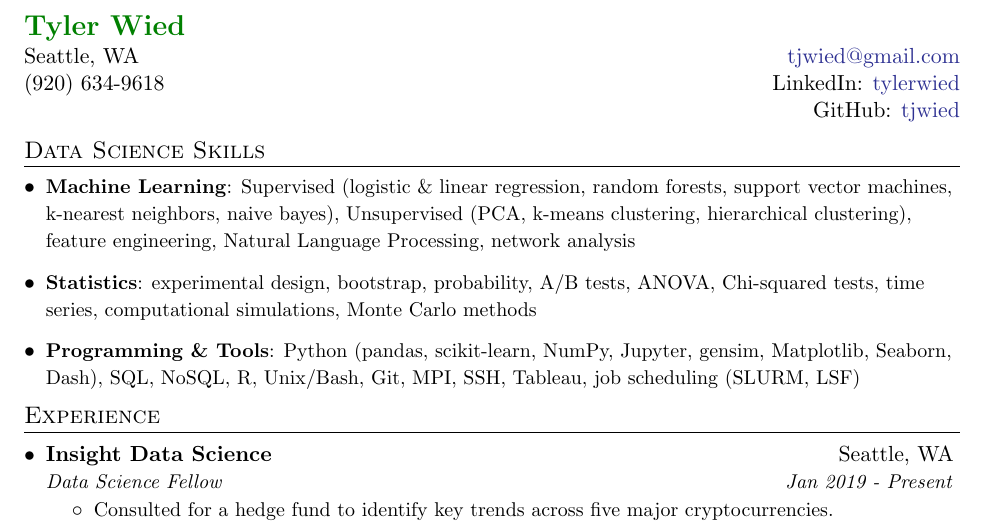
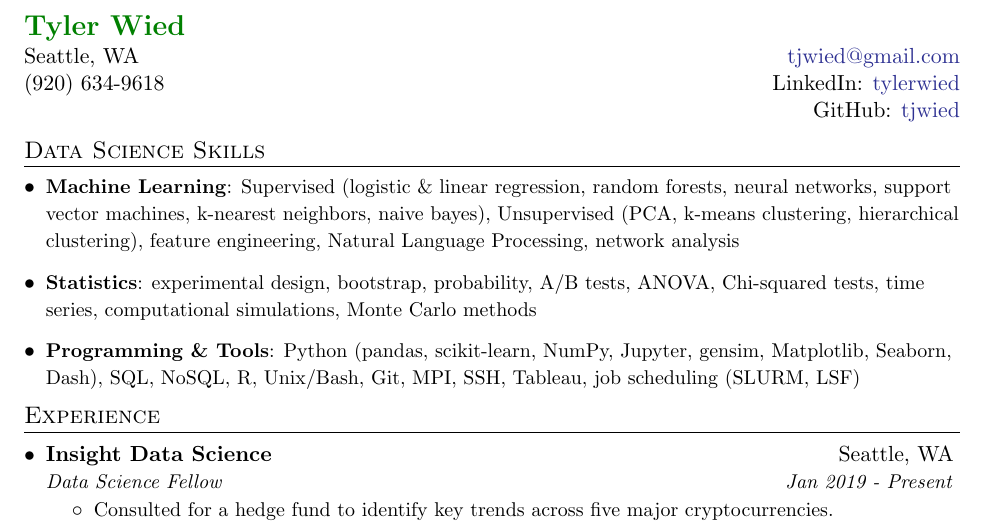
Before and after one commit to tjwied/resume, a LaTeX CV (resume.tex): part of the page, cut so that both start at the same text. Compiled offline with pdfLaTeX.

Commit message:
Added NN to resume

```diff
--- a/resume.tex
+++ b/resume.tex
@@ -95,7 +95,7 @@
 %--------PROGRAMMING SKILLS------------
 \section{Data Science Skills}
   \resumeSubHeadingListStart
-    \item{\small\textbf{Machine Learning}{: Supervised (logistic \& linear regression, random forests, support vector machines, k-nearest neighbors, naive bayes), Unsupervised (PCA, k-means clustering, hierarchical clustering), feature engineering, Natural Language Processing, network analysis}}
+    \item{\small\textbf{Machine Learning}{: Supervised (logistic \& linear regression, random forests, neural networks, support vector machines, k-nearest neighbors, naive bayes), Unsupervised (PCA, k-means clustering, hierarchical clustering), feature engineering, Natural Language Processing, network analysis}}
     \item{\small\textbf{Statistics}{: experimental design, bootstrap, probability, A/B tests, ANOVA, Chi-squared tests, time series, computational simulations, Monte Carlo methods}}
     \item{\small\textbf{Programming \& Tools}{: Python (pandas, scikit-learn, NumPy, Jupyter, gensim, Matplotlib, Seaborn, Dash), SQL, NoSQL, R, Unix/Bash, Git, MPI, SSH, Tableau, job scheduling (SLURM, LSF)}}
   \resumeSubHeadingListEnd
```
Also changed, not shown: resume.pdf, 1 other file.
